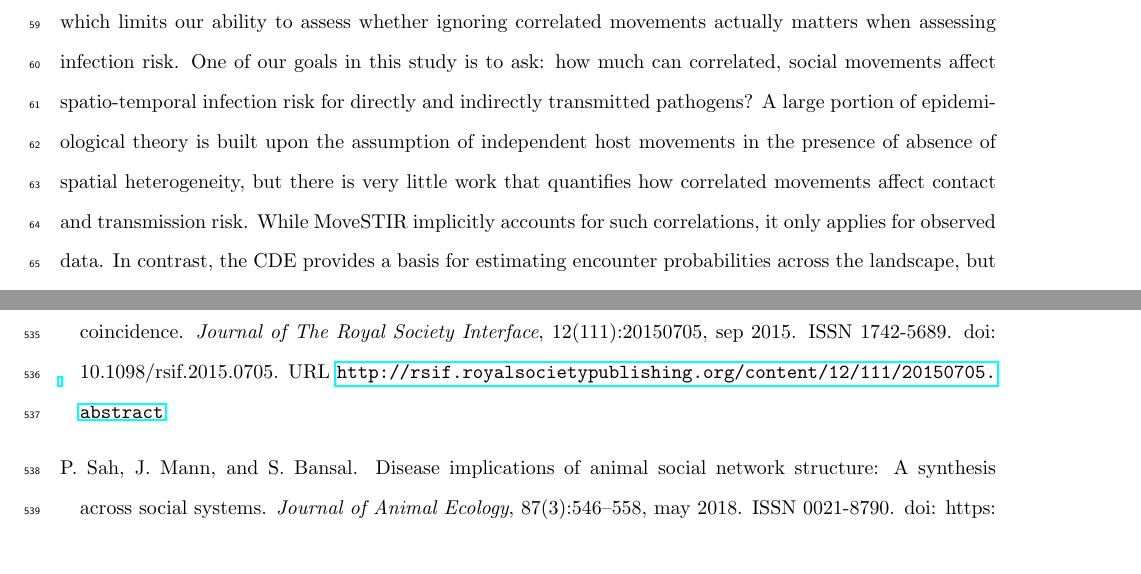
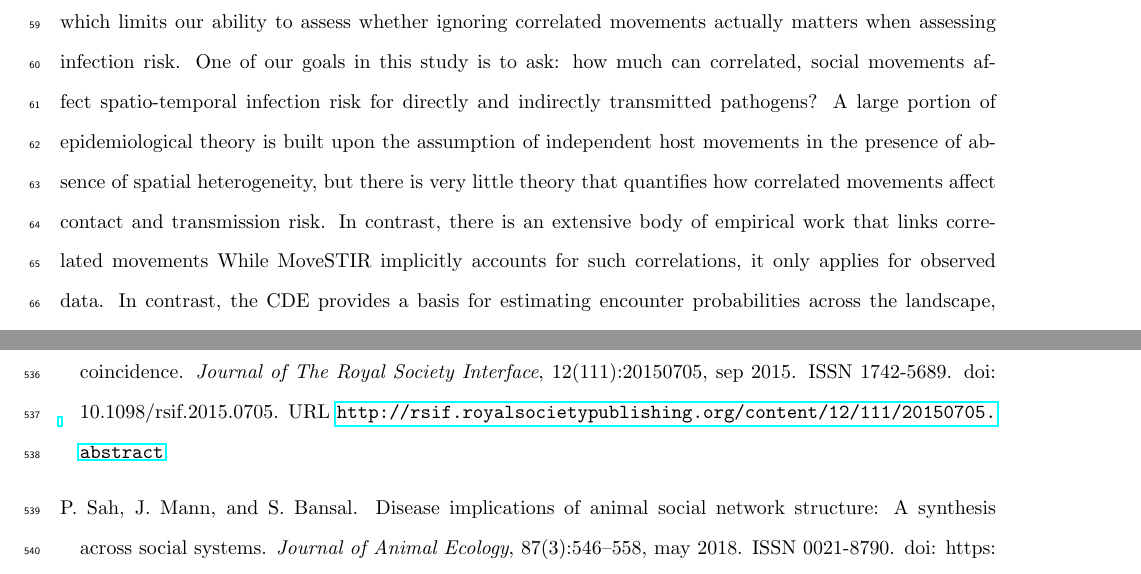
Before and after one commit to mqwilber/moveSTIR_collapse, a LaTeX document (docs/prob_movestir_theory.tex): two parts of pages 3 and 19 of 24, joined at a grey line, cut so that both start at the same text. Compiled offline with pdfLaTeX.

Commit message:
A couple edits to the intro

```diff
--- a/docs/prob_movestir_theory.tex
+++ b/docs/prob_movestir_theory.tex
@@ -75,7 +75,7 @@ Current contact metrics based on UDs focus only on direct interaction, ignoring
 While a useful simplification, social interactions like territoriality or gregariousness can invalidate this assumption  \citep{Manlove2018,Sah2018}. In these cases, temporal correlations in space use could increase or decrease the expected probability of encounter compared to an assumption of independent movement.
 Moreover, direct interactions do not necessarily equate to \emph{epidemiological contacts}, which consist of contact formation, contact duration, pathogen acquisition, pathogen shedding, and pathogen decay. As some parasites can persist in the environment for months or years (e.g. anthrax, CWD), ignoring these processes could severely underestimate the risk of transmission \citep{Wilber2022,Yang2023,Richardson2015}.
 
-In general, we lack a way to quantify the role of social interactions on spatio-temporal force of infection, which limits our ability to assess whether ignoring correlated movements actually matters when assessing infection risk. One of our goals in this study is to ask: how much can correlated, social movements affect spatio-temporal infection risk for directly and indirectly transmitted pathogens? A large portion of epidemiological theory is built upon the assumption of independent host movements in the presence of absence of spatial heterogeneity, but there is very little work that quantifies how correlated movements affect contact and transmission risk. While MoveSTIR implicitly accounts for such correlations, it only applies for observed data. In contrast, the CDE provides a basis for estimating encounter probabilities across the landscape, but ignores correlations and temporal dynamics of indirect contact.
+In general, we lack a way to quantify the role of social interactions on spatio-temporal force of infection, which limits our ability to assess whether ignoring correlated movements actually matters when assessing infection risk. One of our goals in this study is to ask: how much can correlated, social movements affect spatio-temporal infection risk for directly and indirectly transmitted pathogens? A large portion of epidemiological theory is built upon the assumption of independent host movements in the presence of absence of spatial heterogeneity, but there is very little theory that quantifies how correlated movements affect contact and transmission risk.  In contrast, there is an extensive body of empirical work that links correlated movements While MoveSTIR implicitly accounts for such correlations, it only applies for observed data. In contrast, the CDE provides a basis for estimating encounter probabilities across the landscape, but ignores correlations and temporal dynamics of indirect contact.
 Ultimately, an approach is needed that combines the range-distribution inference of UDs and CDEs \citep{Alston2022,Noonan2021} with the epidemiological focus of MoveSTIR to link UDs to epidemiological dynamics.
 
 Here, we develop a model we refer to as Probabilistic MoveSTIR (PMoveSTIR) to estimate epidemiological contact and expected force of infection across space and time from UDs. Our approach provides probabilistic, spatio-temporal contact networks that can be used to predict out-of-sample transmission risk under independent or correlated movements \textcolor{blue}{COMMENT: Can we do out-of-sample prediction of correlated movement? We would need an extrapolated or interpolated surface for this.}. We first derive the most general PMoveSTIR model using transient UDs and then show how under assumptions of statistical stationarity and independent movements PMoveSTIR is proportional to the CDE (but represents transmission risk in the units of force of infection). We also show how PMoveSTIR encompasses other common assumptions such as mass action transmission and home range overlap transmission as special cases. Deriving analytical results and applying PMoveSTIR to simulated movement data, we demonstrate the sometimes sizable importance of non-independent movements on pairwise transmission risk, indicating that ignoring the social drivers of contact could severely bias epidemiological inference. However, our simulations show that this result primarily holds for directly transmitted parasites. For parasites that persist for long periods of time in the environment, non-independent host movements are largely inconsequential compared to spatial overlap for transmission risk. We demonstrate this result empirically using a dataset of white-tail deer movements and show that empirically observed correlated movements can increase potential force of infection by orders of magnitude for a hypothetical directly transmitted parasite but are relatively unimportant for a hypothetical parasite with long persistence times.  Overall, PMoveSTIR is a critical next step for developing predictive models that link movement data to spatio-temporal infection dynamics on real landscapes.
```
Also changed, not shown: 1 other file.
